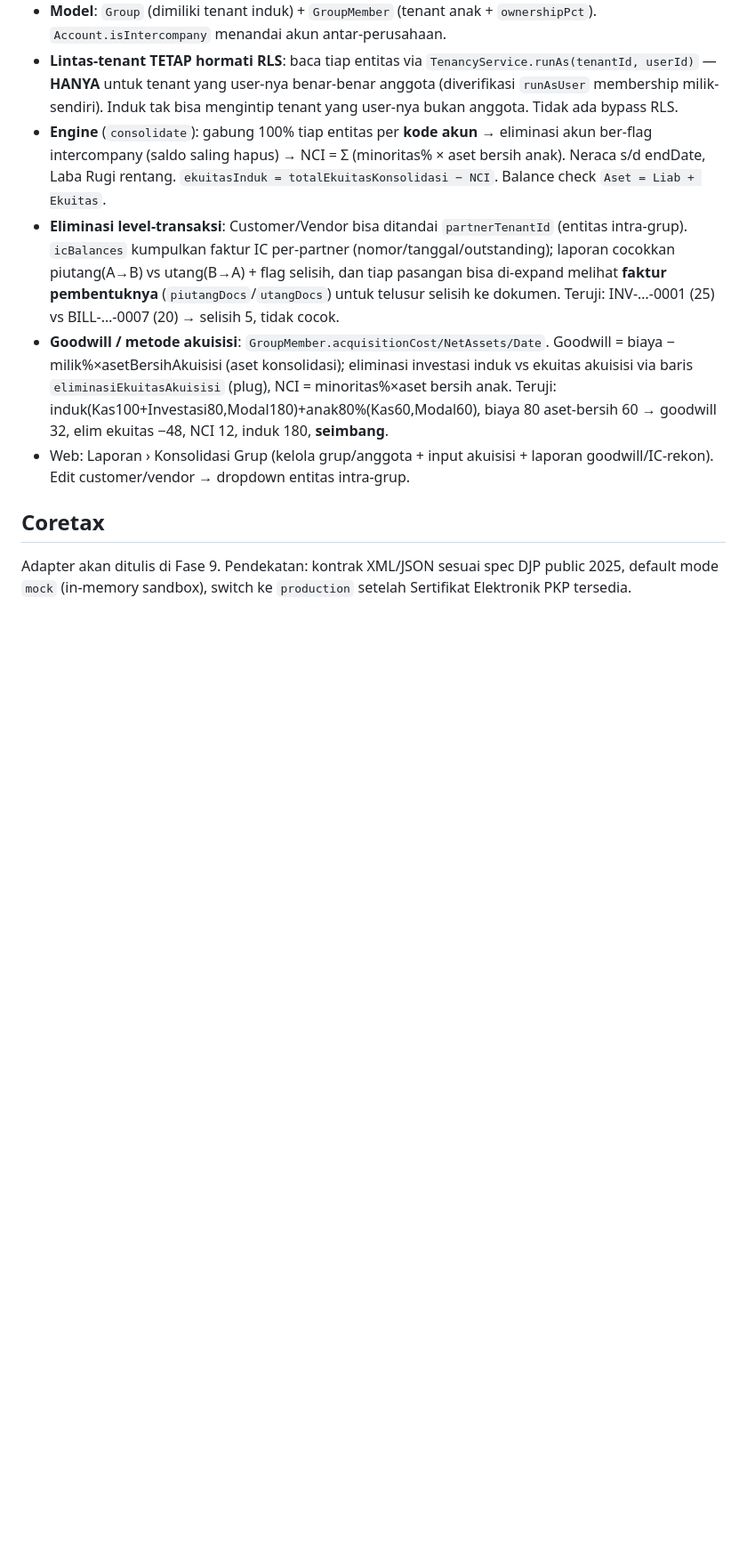
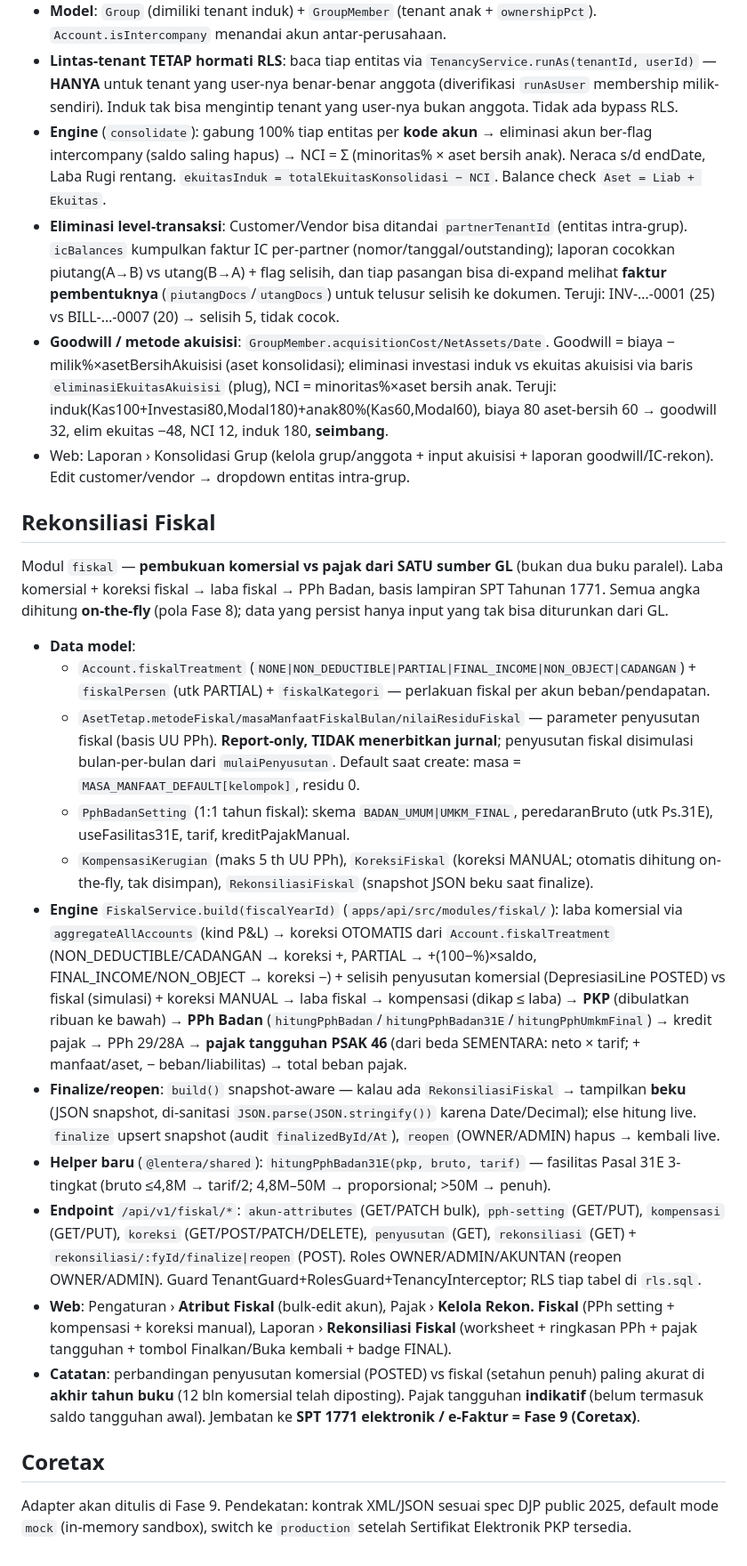
Before and after one commit to galihsidik86/new_sosmart, a Markdown page: CLAUDE.md, the part around the change. Shown at 89% size. GitHub-like rendering; blank space fills up the shorter version.

Commit message:
docs(CLAUDE): dokumentasikan modul Rekonsiliasi Fiskal (PR1-6)
Co-Authored-By: Claude Opus 4.8 (1M context) <noreply@anthropic.com>

```diff
--- a/CLAUDE.md
+++ b/CLAUDE.md
@@ -319,6 +319,22 @@ Modul `consolidation` — konsolidasi penuh lintas-tenant + eliminasi intercompa
 - **Goodwill / metode akuisisi**: `GroupMember.acquisitionCost/NetAssets/Date`. Goodwill = biaya − milik%×asetBersihAkuisisi (aset konsolidasi); eliminasi investasi induk vs ekuitas akuisisi via baris `eliminasiEkuitasAkuisisi` (plug), NCI = minoritas%×aset bersih anak. Teruji: induk(Kas100+Investasi80,Modal180)+anak80%(Kas60,Modal60), biaya 80 aset-bersih 60 → goodwill 32, elim ekuitas −48, NCI 12, induk 180, **seimbang**.
 - Web: Laporan › Konsolidasi Grup (kelola grup/anggota + input akuisisi + laporan goodwill/IC-rekon). Edit customer/vendor → dropdown entitas intra-grup.
 
+## Rekonsiliasi Fiskal
+
+Modul `fiskal` — **pembukuan komersial vs pajak dari SATU sumber GL** (bukan dua buku paralel). Laba komersial + koreksi fiskal → laba fiskal → PPh Badan, basis lampiran SPT Tahunan 1771. Semua angka dihitung **on-the-fly** (pola Fase 8); data yang persist hanya input yang tak bisa diturunkan dari GL.
+
+- **Data model**:
+  - `Account.fiskalTreatment` (`NONE|NON_DEDUCTIBLE|PARTIAL|FINAL_INCOME|NON_OBJECT|CADANGAN`) + `fiskalPersen` (utk PARTIAL) + `fiskalKategori` — perlakuan fiskal per akun beban/pendapatan.
+  - `AsetTetap.metodeFiskal/masaManfaatFiskalBulan/nilaiResiduFiskal` — parameter penyusutan fiskal (basis UU PPh). **Report-only, TIDAK menerbitkan jurnal**; penyusutan fiskal disimulasi bulan-per-bulan dari `mulaiPenyusutan`. Default saat create: masa = `MASA_MANFAAT_DEFAULT[kelompok]`, residu 0.
+  - `PphBadanSetting` (1:1 tahun fiskal): skema `BADAN_UMUM|UMKM_FINAL`, peredaranBruto (utk Ps.31E), useFasilitas31E, tarif, kreditPajakManual.
+  - `KompensasiKerugian` (maks 5 th UU PPh), `KoreksiFiskal` (koreksi MANUAL; otomatis dihitung on-the-fly, tak disimpan), `RekonsiliasiFiskal` (snapshot JSON beku saat finalize).
+- **Engine** `FiskalService.build(fiscalYearId)` (`apps/api/src/modules/fiskal/`): laba komersial via `aggregateAllAccounts` (kind P&L) → koreksi OTOMATIS dari `Account.fiskalTreatment` (NON_DEDUCTIBLE/CADANGAN → koreksi +, PARTIAL → +(100−%)×saldo, FINAL_INCOME/NON_OBJECT → koreksi −) + selisih penyusutan komersial (DepresiasiLine POSTED) vs fiskal (simulasi) + koreksi MANUAL → laba fiskal → kompensasi (dikap ≤ laba) → **PKP** (dibulatkan ribuan ke bawah) → **PPh Badan** (`hitungPphBadan`/`hitungPphBadan31E`/`hitungPphUmkmFinal`) → kredit pajak → PPh 29/28A → **pajak tangguhan PSAK 46** (dari beda SEMENTARA: neto × tarif; + manfaat/aset, − beban/liabilitas) → total beban pajak.
+- **Finalize/reopen**: `build()` snapshot-aware — kalau ada `RekonsiliasiFiskal` → tampilkan **beku** (JSON snapshot, di-sanitasi `JSON.parse(JSON.stringify())` karena Date/Decimal); else hitung live. `finalize` upsert snapshot (audit `finalizedById/At`), `reopen` (OWNER/ADMIN) hapus → kembali live.
+- **Helper baru** (`@lentera/shared`): `hitungPphBadan31E(pkp, bruto, tarif)` — fasilitas Pasal 31E 3-tingkat (bruto ≤4,8M → tarif/2; 4,8M–50M → proporsional; >50M → penuh).
+- **Endpoint** `/api/v1/fiskal/*`: `akun-attributes` (GET/PATCH bulk), `pph-setting` (GET/PUT), `kompensasi` (GET/PUT), `koreksi` (GET/POST/PATCH/DELETE), `penyusutan` (GET), `rekonsiliasi` (GET) + `rekonsiliasi/:fyId/finalize|reopen` (POST). Roles OWNER/ADMIN/AKUNTAN (reopen OWNER/ADMIN). Guard TenantGuard+RolesGuard+TenancyInterceptor; RLS tiap tabel di `rls.sql`.
+- **Web**: Pengaturan › **Atribut Fiskal** (bulk-edit akun), Pajak › **Kelola Rekon. Fiskal** (PPh setting + kompensasi + koreksi manual), Laporan › **Rekonsiliasi Fiskal** (worksheet + ringkasan PPh + pajak tangguhan + tombol Finalkan/Buka kembali + badge FINAL).
+- **Catatan**: perbandingan penyusutan komersial (POSTED) vs fiskal (setahun penuh) paling akurat di **akhir tahun buku** (12 bln komersial telah diposting). Pajak tangguhan **indikatif** (belum termasuk saldo tangguhan awal). Jembatan ke **SPT 1771 elektronik / e-Faktur = Fase 9 (Coretax)**.
+
 ## Coretax
 
 Adapter akan ditulis di Fase 9. Pendekatan: kontrak XML/JSON sesuai spec DJP public 2025, default mode `mock` (in-memory sandbox), switch ke `production` setelah Sertifikat Elektronik PKP tersedia.
```
